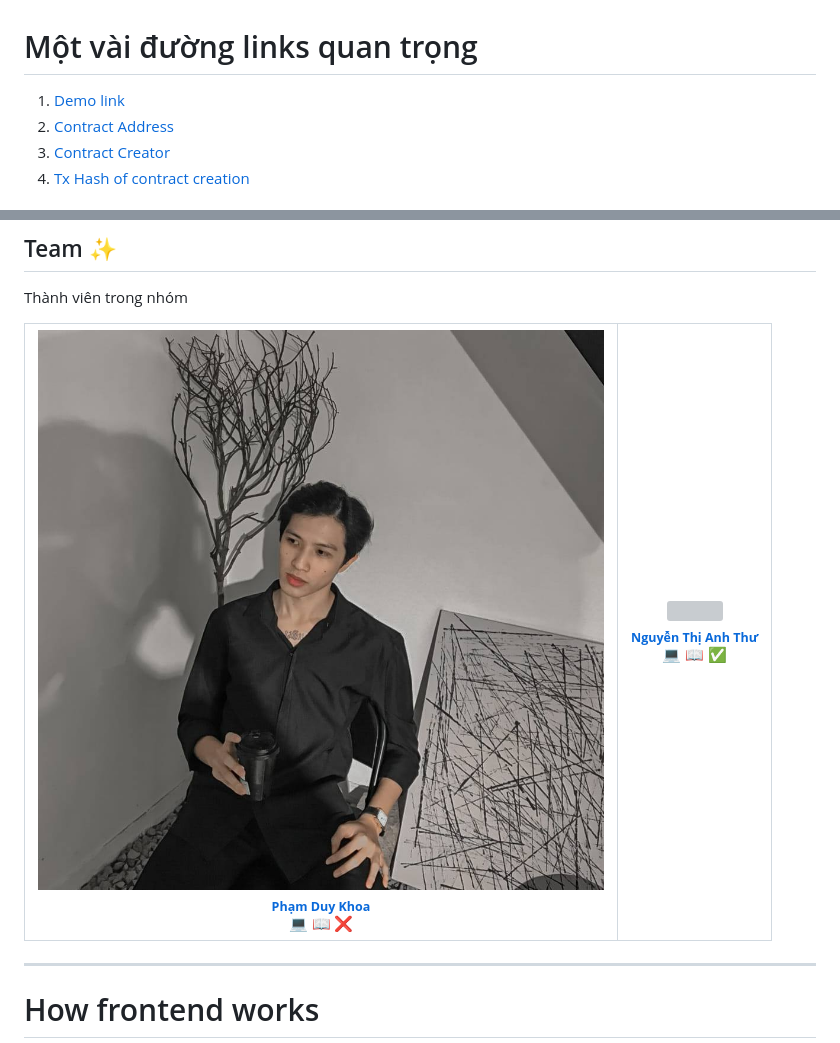
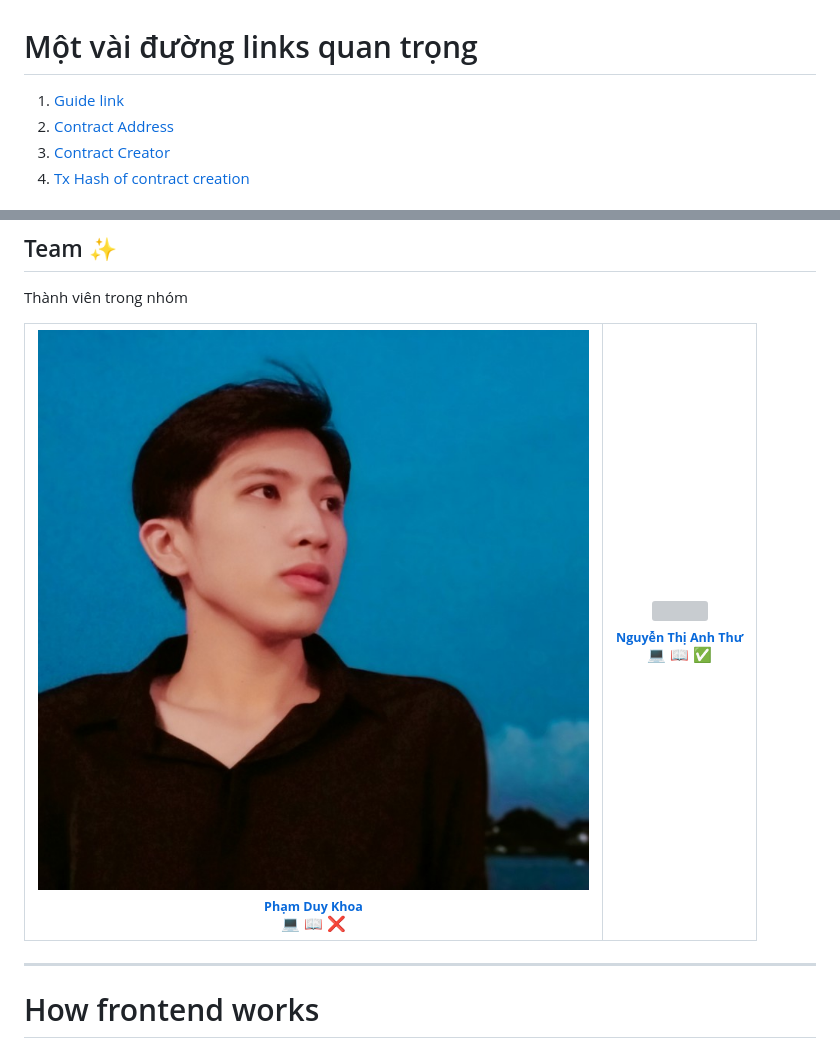
Before and after one commit to DevPhamPham/decentralised-kyc-near, a Markdown page: README.md, 2 parts joined by grey strips. GitHub-like rendering; grey boxes are pictures that could not be loaded.

Commit message:
upload final smart contract

```diff
--- a/README.md
+++ b/README.md
@@ -1,7 +1,7 @@
 
 # Một vài đường links quan trọng
 
-1. [Demo link](Commingsoon)<br />
+1. [Guide link](./contract/GUIDE.md)<br />
 2. [Contract Address](https://explorer.testnet.near.org/transactions/7MuWWhaYirpxqMJ19Gi2Vc6d2a17BWX3rGoUNhPp2gem)<br/>
 3. [Contract Creator](https://explorer.testnet.near.org/transactions/hbs5coB1KmS1FMn9AvUr2eaZnycXfYE7nWmo6rucTYr)<br/>
 4. [Tx Hash of contract creation](https://explorer.testnet.near.org/blocks/HRQ78yrmw5cPiWAX6XV4xgssjUap6B8KFM2yQdT5xBg7)<br/>
@@ -268,7 +268,7 @@ Thành viên trong nhóm
 
 <table>
   <tr>
-    <td align="center"><a href="https://www.linkedin.com/in/ph%E1%BA%A1m-khoa-230741232/"><img src="./frontend/images/Khoa.jpg" width="100px;" alt=""/><br /><sub><b>Phạm Duy Khoa</b></sub></a><br /><a href="https://github.com/DevPhamPham" title="Code">💻</a> <a href="https://github.com/DevPhamPham" title="Documentation">📖</a> <a href="https://github.com/DevPhamPham/" title="Maintenance">❌</a></td>
+    <td align="center"><a href="https://www.linkedin.com/in/ph%E1%BA%A1m-khoa-230741232/"><img src="./frontend/images/Khoa2.jpg" width="100px;" alt=""/><br /><sub><b>Phạm Duy Khoa</b></sub></a><br /><a href="https://github.com/DevPhamPham" title="Code">💻</a> <a href="https://github.com/DevPhamPham" title="Documentation">📖</a> <a href="https://github.com/DevPhamPham/" title="Maintenance">❌</a></td>
     <td align="center"><a href="https://www.facebook.com/nguyenthianhthu09"><img src="./frontend/images/Thuxinh.jpg" width="100px;" alt=""/><br /><sub><b>Nguyễn Thị Anh Thư</b></sub></a><br /><a href="https://github.com/nguyenthianhthu0903" title="Code">💻</a> <a href="https://github.com/nguyenthianhthu0903" title="Documentation">📖</a> <a href="https://github.com/nguyenthianhthu0903" title="Maintenance">✅</a></td>
   </tr>
   </table>
```
